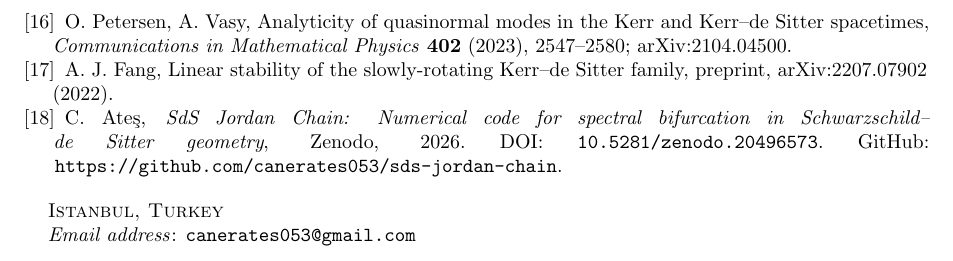
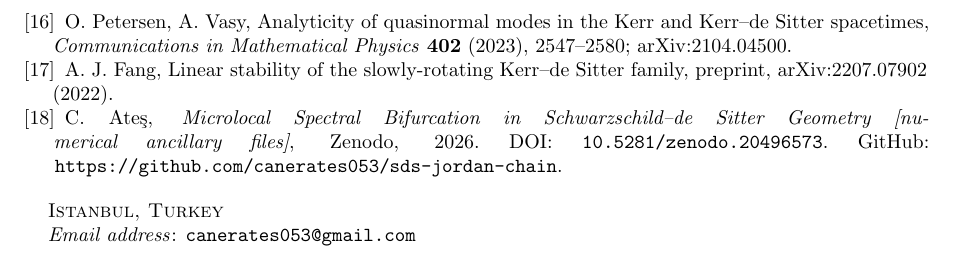
Before and after one commit to canerates053/sds-jordan-chain, a LaTeX paper (spectral_bifurcation_SdS-2 (1).tex): part of page 49 of 49, cut so that both start at the same text. Compiled offline with pdfLaTeX.

Commit message:
Update spectral_bifurcation_SdS-2 (1).tex

```diff
--- a/spectral_bifurcation_SdS-2 (1).tex
+++ b/spectral_bifurcation_SdS-2 (1).tex
@@ -3944,8 +3944,8 @@ preprint, arXiv:2207.07902 (2022).
 
 \bibitem{Ates2026code}
 C.~Ate\c{s},
-\textit{SdS Jordan Chain: Numerical code for spectral bifurcation
-in Schwarzschild--de~Sitter geometry},
+\textit{Microlocal Spectral Bifurcation in Schwarzschild--de~Sitter Geometry
+[numerical ancillary files]},
 Zenodo, 2026.
 DOI: \texttt{10.5281/zenodo.20496573}.
 GitHub: \texttt{https://github.com/canerates053/sds-jordan-chain}.
```
